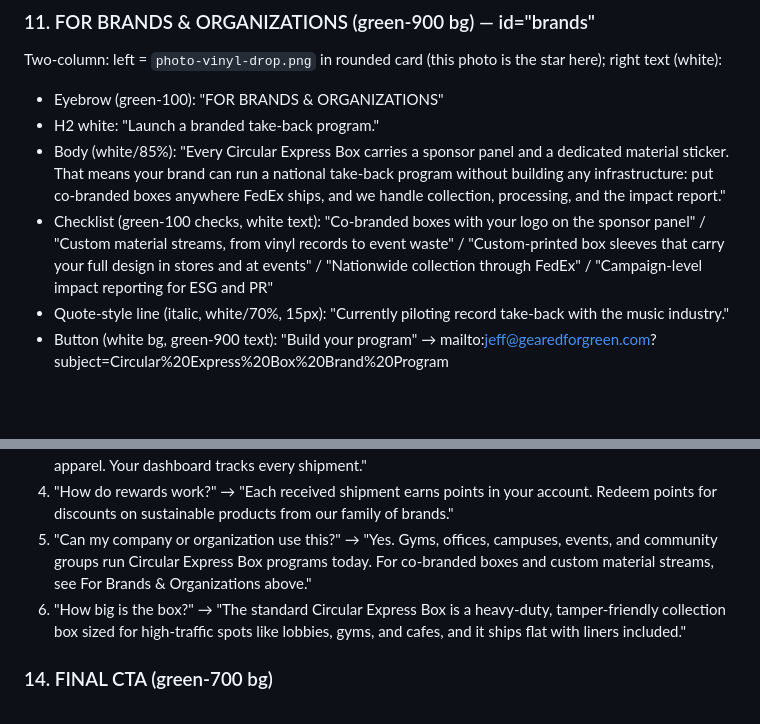
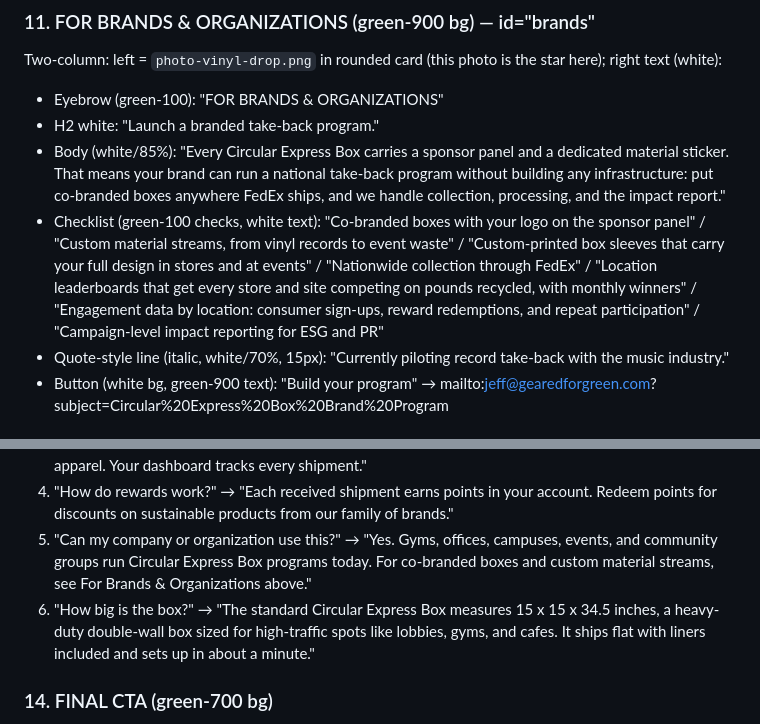
Before and after one commit to Jmgordon113/ceb-landing, a Markdown page: SPEC.md, 2 parts joined by grey strips. Rendered like a GitHub page; blank space fills up the shorter version.

```diff
--- a/SPEC.md
+++ b/SPEC.md
@@ -160,7 +160,7 @@ Two-column: left = `photo-vinyl-drop.png` in rounded card (this photo is the sta
 - Eyebrow (green-100): "FOR BRANDS & ORGANIZATIONS"
 - H2 white: "Launch a branded take-back program."
 - Body (white/85%): "Every Circular Express Box carries a sponsor panel and a dedicated material sticker. That means your brand can run a national take-back program without building any infrastructure: put co-branded boxes anywhere FedEx ships, and we handle collection, processing, and the impact report."
-- Checklist (green-100 checks, white text): "Co-branded boxes with your logo on the sponsor panel" / "Custom material streams, from vinyl records to event waste" / "Custom-printed box sleeves that carry your full design in stores and at events" / "Nationwide collection through FedEx" / "Campaign-level impact reporting for ESG and PR"
+- Checklist (green-100 checks, white text): "Co-branded boxes with your logo on the sponsor panel" / "Custom material streams, from vinyl records to event waste" / "Custom-printed box sleeves that carry your full design in stores and at events" / "Nationwide collection through FedEx" / "Location leaderboards that get every store and site competing on pounds recycled, with monthly winners" / "Engagement data by location: consumer sign-ups, reward redemptions, and repeat participation" / "Campaign-level impact reporting for ESG and PR"
 - Quote-style line (italic, white/70%, 15px): "Currently piloting record take-back with the music industry."
 - Button (white bg, green-900 text): "Build your program" → mailto:jeff@gearedforgreen.com?subject=Circular%20Express%20Box%20Brand%20Program
 ### 11b. BEACH CLEANUPS (white bg) — id="cleanups" (nav + mobile menu + footer link "Cleanups")
@@ -181,7 +181,7 @@ Accordion (plain JS, one open at a time, chevron rotates, smooth height transiti
 3. "Where does my recycling actually go?" → "Boxes ship to regional recycling hubs where materials are sorted and processed into sustainable raw materials, then remade into real products like recycled-fabric apparel. Your dashboard tracks every shipment."
 4. "How do rewards work?" → "Each received shipment earns points in your account. Redeem points for discounts on sustainable products from our family of brands."
 5. "Can my company or organization use this?" → "Yes. Gyms, offices, campuses, events, and community groups run Circular Express Box programs today. For co-branded boxes and custom material streams, see For Brands & Organizations above."
-6. "How big is the box?" → "The standard Circular Express Box is a heavy-duty, tamper-friendly collection box sized for high-traffic spots like lobbies, gyms, and cafes, and it ships flat with liners included."
+6. "How big is the box?" → "The standard Circular Express Box measures 15 x 15 x 34.5 inches, a heavy-duty double-wall box sized for high-traffic spots like lobbies, gyms, and cafes. It ships flat with liners included and sets up in about a minute."
 
 ### 14. FINAL CTA (green-700 bg)
 Centered, white: H2 (Bricolage 700, 36→48px): "Your recycling deserves a better ending."
```
Also changed, not shown: other parts of SPEC.md (+11 -2 lines), OVERVIEW.md (+8 -7 lines).
